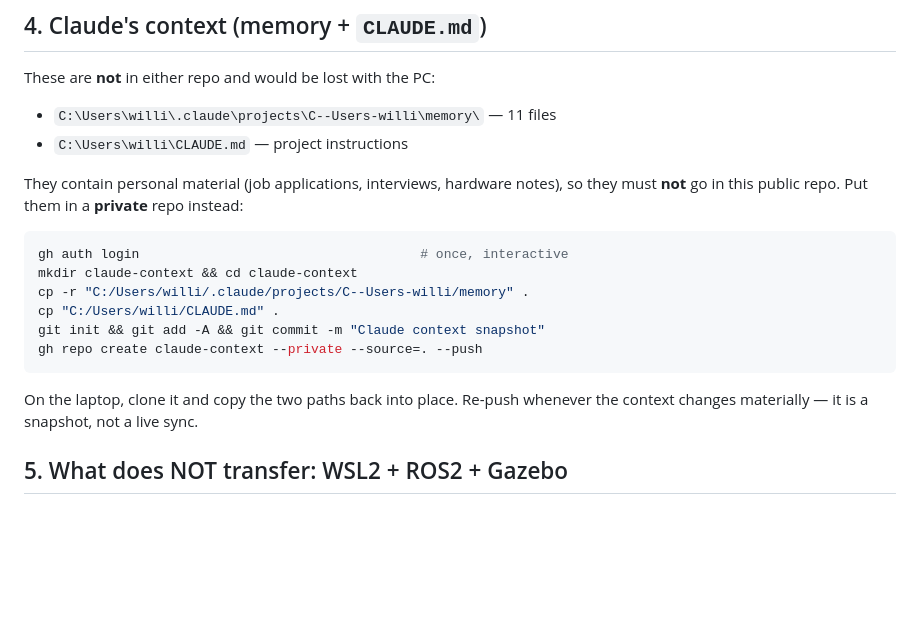
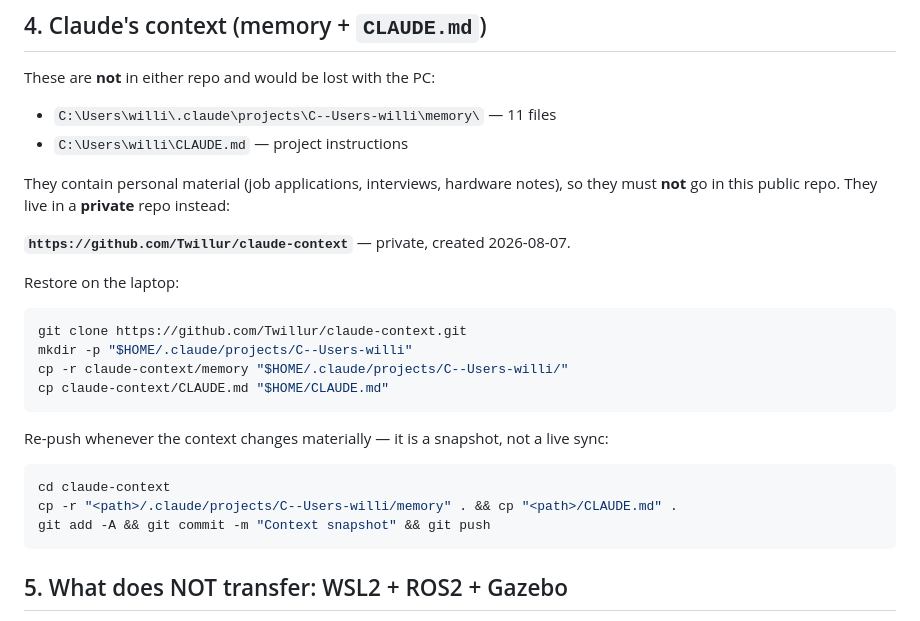
Before and after one commit to Twillur/PDE4445-LLM-Nav2-Planner, a Markdown page: docs/laptop-setup.md, the part around the change. Rendered like a GitHub page; blank space fills up the shorter version.

Commit message:
Point laptop setup at the created context repo
Twillur/claude-context now exists and is private; replaces the creation
instructions with the restore procedure.

````diff
--- a/docs/laptop-setup.md
+++ b/docs/laptop-setup.md
@@ -68,19 +68,26 @@ These are **not** in either repo and would be lost with the PC:
 - `C:\Users\willi\CLAUDE.md` — project instructions
 
 They contain personal material (job applications, interviews, hardware notes), so they
-must **not** go in this public repo. Put them in a **private** repo instead:
+must **not** go in this public repo. They live in a **private** repo instead:
+
+**`https://github.com/Twillur/claude-context`** — private, created 2026-08-07.
+
+Restore on the laptop:
 
 ```bash
-gh auth login                                    # once, interactive
-mkdir claude-context && cd claude-context
-cp -r "C:/Users/willi/.claude/projects/C--Users-willi/memory" .
-cp "C:/Users/willi/CLAUDE.md" .
-git init && git add -A && git commit -m "Claude context snapshot"
-gh repo create claude-context --private --source=. --push
+git clone https://github.com/Twillur/claude-context.git
+mkdir -p "$HOME/.claude/projects/C--Users-willi"
+cp -r claude-context/memory "$HOME/.claude/projects/C--Users-willi/"
+cp claude-context/CLAUDE.md "$HOME/CLAUDE.md"
 ```
 
-On the laptop, clone it and copy the two paths back into place. Re-push whenever the
-context changes materially — it is a snapshot, not a live sync.
+Re-push whenever the context changes materially — it is a snapshot, not a live sync:
+
+```bash
+cd claude-context
+cp -r "<path>/.claude/projects/C--Users-willi/memory" . && cp "<path>/CLAUDE.md" .
+git add -A && git commit -m "Context snapshot" && git push
+```
 
 ## 5. What does NOT transfer: WSL2 + ROS2 + Gazebo
 
````
